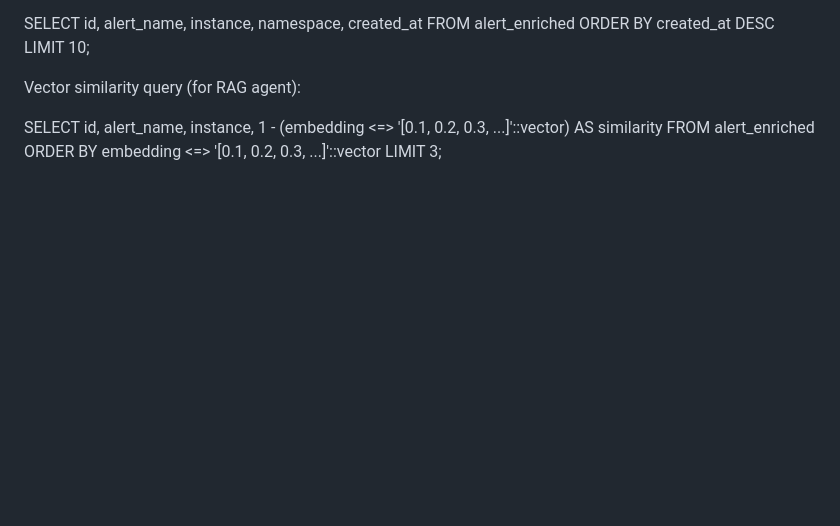
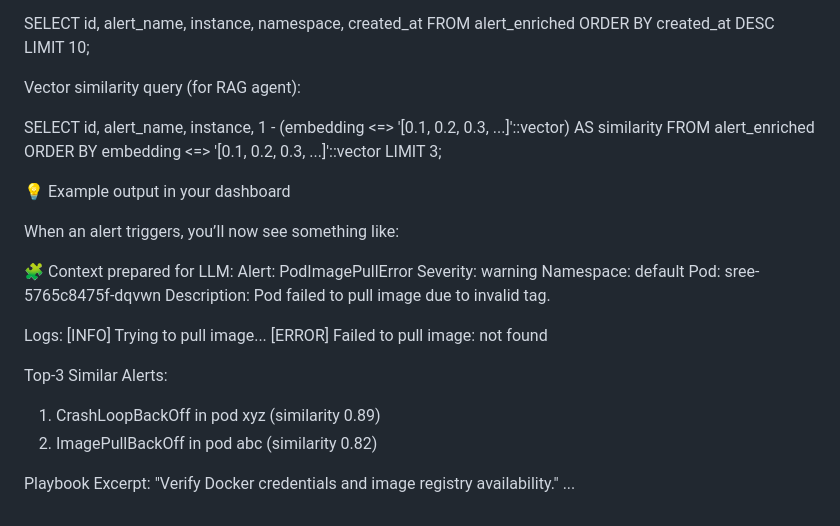
Before and after one commit to sreepathysois/Agentic-AI-Troubleshooting-Kubernetes-RAG-Pipeline, a Markdown page: README.md, the part around the change. Drawn GitHub-style; blank space fills up the shorter version.

```diff
--- a/README.md
+++ b/README.md
@@ -192,3 +192,28 @@ SELECT id, alert_name, instance, 1 - (embedding <=> '[0.1, 0.2, 0.3, ...]'::vect
 FROM alert_enriched
 ORDER BY embedding <=> '[0.1, 0.2, 0.3, ...]'::vector
 LIMIT 3;
+
+
+
+💡 Example output in your dashboard
+
+When an alert triggers, you’ll now see something like:
+
+🧩 Context prepared for LLM:
+Alert: PodImagePullError
+Severity: warning
+Namespace: default
+Pod: sree-5765c8475f-dqvwn
+Description: Pod failed to pull image due to invalid tag.
+
+Logs:
+[INFO] Trying to pull image...
+[ERROR] Failed to pull image: not found
+
+Top-3 Similar Alerts:
+1. CrashLoopBackOff in pod xyz (similarity 0.89)
+2. ImagePullBackOff in pod abc (similarity 0.82)
+
+Playbook Excerpt:
+"Verify Docker credentials and image registry availability."
+...
```
